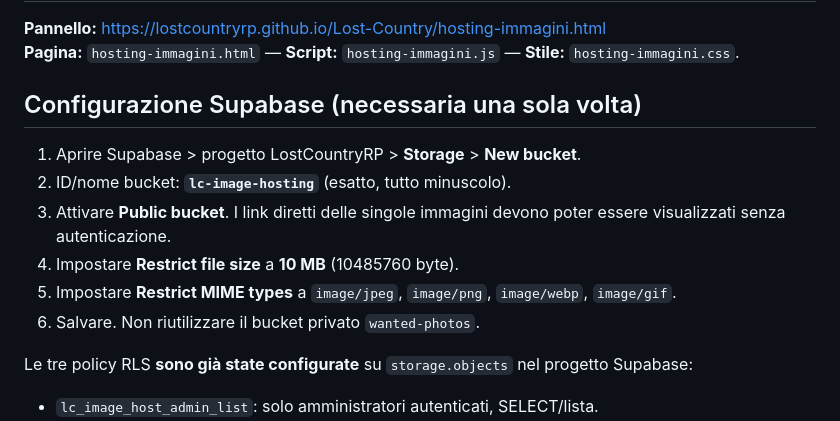
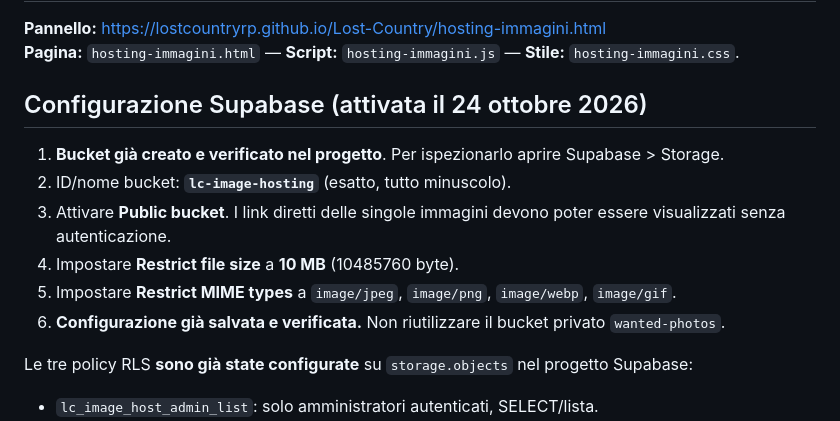
Before and after one commit to LostCountryRP/Lost-Country, a Markdown page: HOSTING-IMMAGINI.md, the part around the change. Rendered like a GitHub page.

Commit message:
Aggiorna documentazione: bucket image hosting attivo e verificato

```diff
--- a/HOSTING-IMMAGINI.md
+++ b/HOSTING-IMMAGINI.md
@@ -3,13 +3,13 @@
 **Pannello:** https://lostcountryrp.github.io/Lost-Country/hosting-immagini.html
 **Pagina:** `hosting-immagini.html` — **Script:** `hosting-immagini.js` — **Stile:** `hosting-immagini.css`.
 
-## Configurazione Supabase (necessaria una sola volta)
-1. Aprire Supabase > progetto LostCountryRP > **Storage** > **New bucket**.
+## Configurazione Supabase (attivata il 24 ottobre 2026)
+1. **Bucket già creato e verificato nel progetto**. Per ispezionarlo aprire Supabase > Storage.
 2. ID/nome bucket: **`lc-image-hosting`** (esatto, tutto minuscolo).
 3. Attivare **Public bucket**. I link diretti delle singole immagini devono poter essere visualizzati senza autenticazione.
 4. Impostare **Restrict file size** a **10 MB** (10485760 byte).
 5. Impostare **Restrict MIME types** a `image/jpeg`, `image/png`, `image/webp`, `image/gif`.
-6. Salvare. Non riutilizzare il bucket privato `wanted-photos`.
+6. **Configurazione già salvata e verificata.** Non riutilizzare il bucket privato `wanted-photos`.
 
 Le tre policy RLS **sono già state configurate** su `storage.objects` nel progetto Supabase:
 - `lc_image_host_admin_list`: solo amministratori autenticati, SELECT/lista.
```
